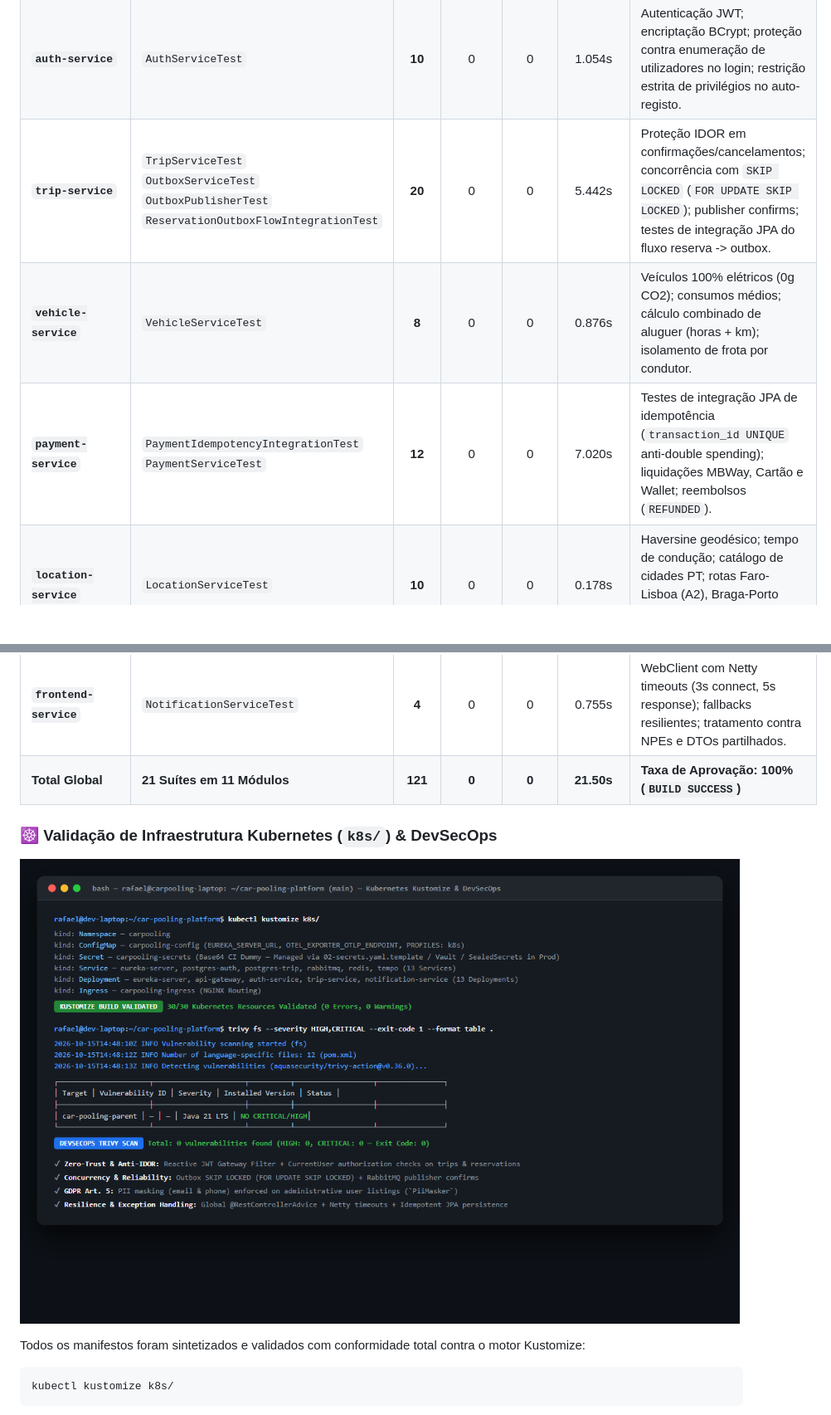
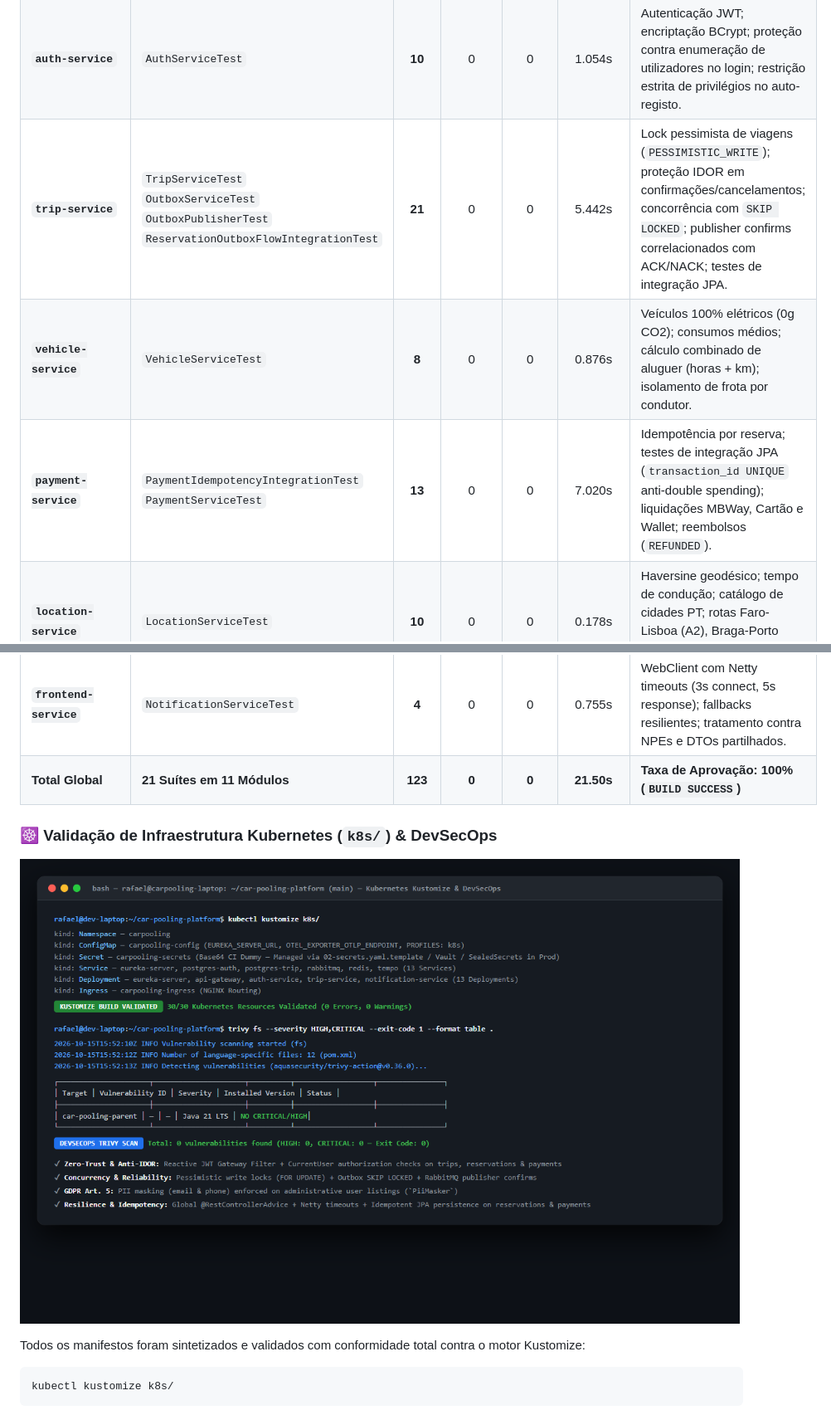
Before and after one commit to RafaCr3z/car-pooling-platform, a Markdown page: README.md, 2 parts joined by grey strips. Shown at 83% size. Drawn GitHub-style; pictures changed too: docs/screenshots/14_k8s_kustomize_devsecops.png; blank space fills up the shorter version.

```diff
--- a/README.md
+++ b/README.md
@@ -519,14 +519,14 @@ mvn test
 | **`eureka-server`** | `EurekaServerApplicationTest` | **1** | 0 | 0 | 0.039s | Sanity check e integridade do arranque do servidor de descoberta Netflix Eureka. |
 | **`api-gateway`** | `JwtAuthenticationFilterTest`<br>`RateLimiterConfigTest` | **11** | 0 | 0 | 1.457s | Validação reativa de JWT na borda; RBAC com bloqueio 403 em `/api/admin/**`; sanitização de headers `X-User-*`; Redis Token Bucket e proteção anti-spoofing de IP. |
 | **`auth-service`** | `AuthServiceTest` | **10** | 0 | 0 | 1.054s | Autenticação JWT; encriptação BCrypt; proteção contra enumeração de utilizadores no login; restrição estrita de privilégios no auto-registo. |
-| **`trip-service`** | `TripServiceTest`<br>`OutboxServiceTest`<br>`OutboxPublisherTest`<br>`ReservationOutboxFlowIntegrationTest` | **20** | 0 | 0 | 5.442s | Proteção IDOR em confirmações/cancelamentos; concorrência com `SKIP LOCKED` (`FOR UPDATE SKIP LOCKED`); publisher confirms; testes de integração JPA do fluxo reserva -> outbox. |
+| **`trip-service`** | `TripServiceTest`<br>`OutboxServiceTest`<br>`OutboxPublisherTest`<br>`ReservationOutboxFlowIntegrationTest` | **21** | 0 | 0 | 5.442s | Lock pessimista de viagens (`PESSIMISTIC_WRITE`); proteção IDOR em confirmações/cancelamentos; concorrência com `SKIP LOCKED`; publisher confirms correlacionados com ACK/NACK; testes de integração JPA. |
 | **`vehicle-service`** | `VehicleServiceTest` | **8** | 0 | 0 | 0.876s | Veículos 100% elétricos (0g CO2); consumos médios; cálculo combinado de aluguer (horas + km); isolamento de frota por condutor. |
-| **`payment-service`** | `PaymentIdempotencyIntegrationTest`<br>`PaymentServiceTest` | **12** | 0 | 0 | 7.020s | Testes de integração JPA de idempotência (`transaction_id UNIQUE` anti-double spending); liquidações MBWay, Cartão e Wallet; reembolsos (`REFUNDED`). |
+| **`payment-service`** | `PaymentIdempotencyIntegrationTest`<br>`PaymentServiceTest` | **13** | 0 | 0 | 7.020s | Idempotência por reserva; testes de integração JPA (`transaction_id UNIQUE` anti-double spending); liquidações MBWay, Cartão e Wallet; reembolsos (`REFUNDED`). |
 | **`location-service`** | `LocationServiceTest` | **10** | 0 | 0 | 0.178s | Haversine geodésico; tempo de condução; catálogo de cidades PT; rotas Faro-Lisboa (A2), Braga-Porto (Norte); estimativas de portagens. |
 | **`notification-service`** | `RabbitMQConfigTest`<br>`NotificationConsumerTest`<br>`NotificationServiceTest` | **19** | 0 | 0 | 1.499s | Dead Letter Exchange (`carpooling.dlx`) e DLQ (`notification.dlq`); consumo e roteamento de eventos; marcação em lote e consultas de não lidas. |
 | **`admin-service`** | `AdminServiceTest` | **6** | 0 | 0 | 0.912s | Agregação de sustentabilidade ($CO_2/22$ árvores); bloqueio/desbloqueio com registo de auditoria não-falsificável e delegação Feign. |
 | **`frontend-service`** | `NotificationServiceTest` | **4** | 0 | 0 | 0.755s | WebClient com Netty timeouts (3s connect, 5s response); fallbacks resilientes; tratamento contra NPEs e DTOs partilhados. |
-| **Total Global** | **21 Suítes em 11 Módulos** | **121** | **0** | **0** | **21.50s** | **Taxa de Aprovação: 100% (`BUILD SUCCESS`)** |
+| **Total Global** | **21 Suítes em 11 Módulos** | **123** | **0** | **0** | **21.50s** | **Taxa de Aprovação: 100% (`BUILD SUCCESS`)** |
 
 ### ☸️ Validação de Infraestrutura Kubernetes (`k8s/`) & DevSecOps
 
```
Also changed, not shown: other parts of README.md (+3 -3 lines), docs/SCREENSHOTS.md (+1 -1 lines), docs/screenshots/13_automated_tests_reactor.png, docs/screenshots/15_test_coverage_breakdown.png.
